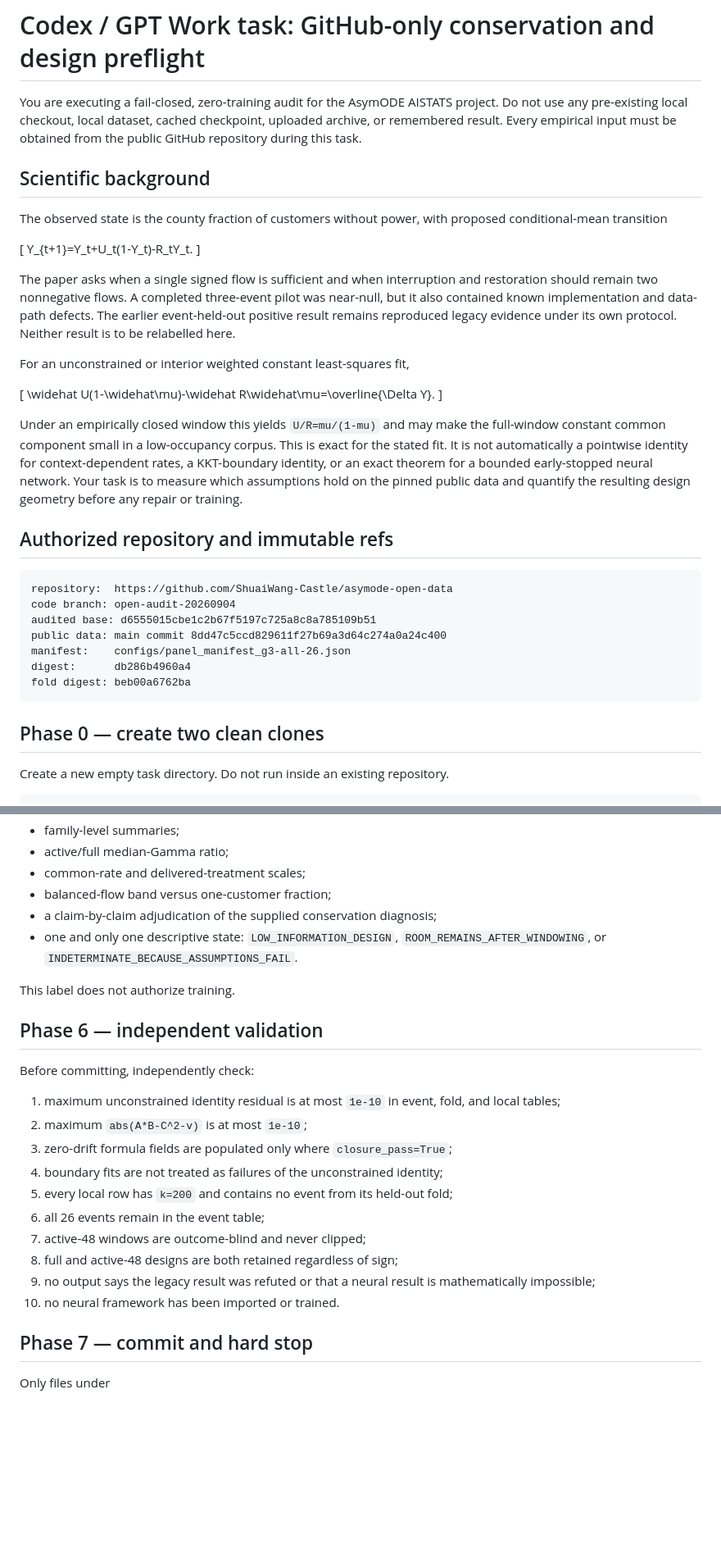
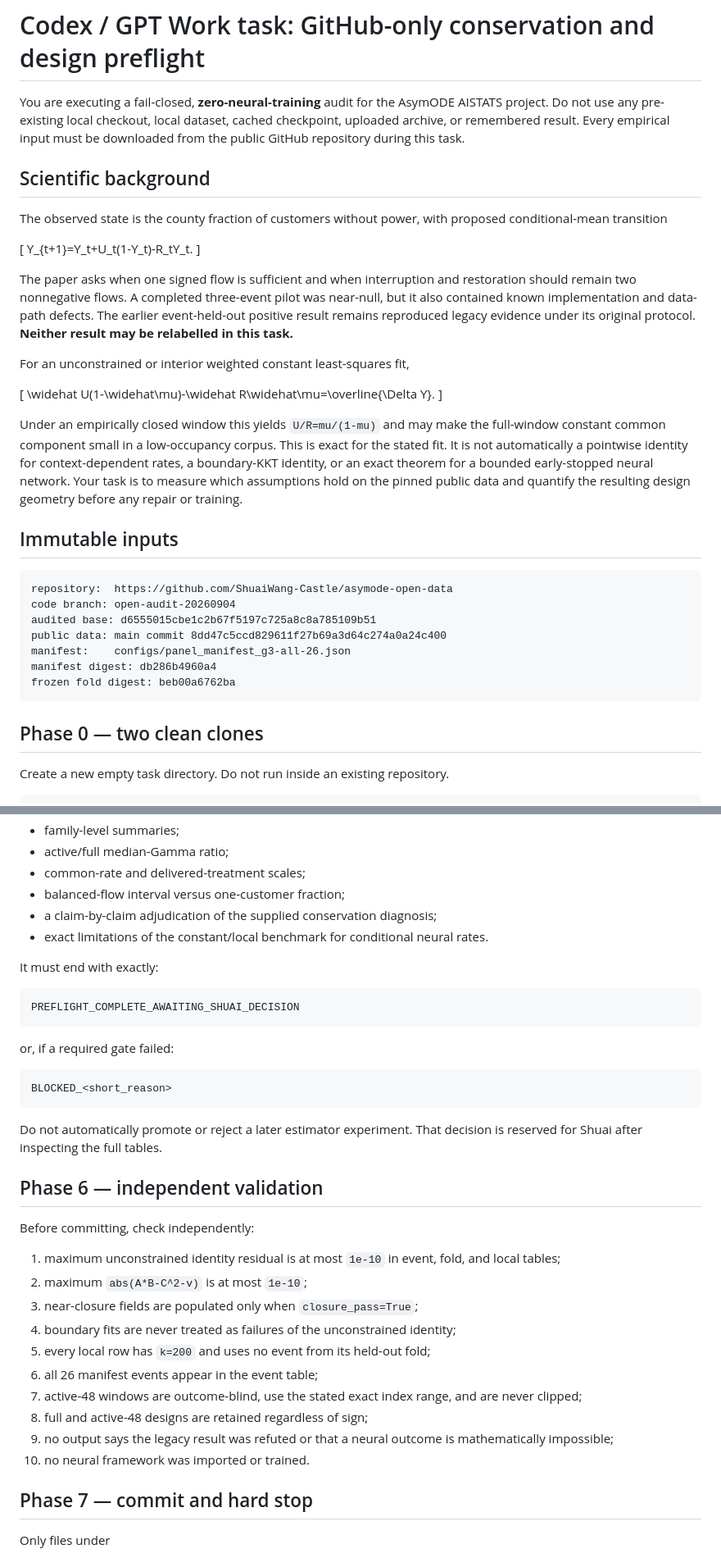
Before and after one commit to ShuaiWang-Castle/asymode-open-data, a Markdown page: analysis/conservation_preflight_20260904/04_CODEX_GPT_WORK_PROMPT.md, 2 parts joined by grey strips. Shown at 82% size. Drawn GitHub-style; blank space fills up the shorter version.

````diff
--- a/analysis/conservation_preflight_20260904/04_CODEX_GPT_WORK_PROMPT.md
+++ b/analysis/conservation_preflight_20260904/04_CODEX_GPT_WORK_PROMPT.md
@@ -1,6 +1,6 @@
 # Codex / GPT Work task: GitHub-only conservation and design preflight
 
-You are executing a fail-closed, zero-training audit for the AsymODE AISTATS project. Do not use any pre-existing local checkout, local dataset, cached checkpoint, uploaded archive, or remembered result. Every empirical input must be obtained from the public GitHub repository during this task.
+You are executing a fail-closed, **zero-neural-training** audit for the AsymODE AISTATS project. Do not use any pre-existing local checkout, local dataset, cached checkpoint, uploaded archive, or remembered result. Every empirical input must be downloaded from the public GitHub repository during this task.
 
 ## Scientific background
 
@@ -10,7 +10,7 @@ The observed state is the county fraction of customers without power, with propo
 Y_{t+1}=Y_t+U_t(1-Y_t)-R_tY_t.
 \]
 
-The paper asks when a single signed flow is sufficient and when interruption and restoration should remain two nonnegative flows. A completed three-event pilot was near-null, but it also contained known implementation and data-path defects. The earlier event-held-out positive result remains reproduced legacy evidence under its own protocol. Neither result is to be relabelled here.
+The paper asks when one signed flow is sufficient and when interruption and restoration should remain two nonnegative flows. A completed three-event pilot was near-null, but it also contained known implementation and data-path defects. The earlier event-held-out positive result remains reproduced legacy evidence under its original protocol. **Neither result may be relabelled in this task.**
 
 For an unconstrained or interior weighted constant least-squares fit,
 
@@ -18,9 +18,9 @@ For an unconstrained or interior weighted constant least-squares fit,
 \widehat U(1-\widehat\mu)-\widehat R\widehat\mu=\overline{\Delta Y}.
 \]
 
-Under an empirically closed window this yields `U/R=mu/(1-mu)` and may make the full-window constant common component small in a low-occupancy corpus. This is exact for the stated fit. It is not automatically a pointwise identity for context-dependent rates, a KKT-boundary identity, or an exact theorem for a bounded early-stopped neural network. Your task is to measure which assumptions hold on the pinned public data and quantify the resulting design geometry before any repair or training.
+Under an empirically closed window this yields `U/R=mu/(1-mu)` and may make the full-window constant common component small in a low-occupancy corpus. This is exact for the stated fit. It is not automatically a pointwise identity for context-dependent rates, a boundary-KKT identity, or an exact theorem for a bounded early-stopped neural network. Your task is to measure which assumptions hold on the pinned public data and quantify the resulting design geometry before any repair or training.
 
-## Authorized repository and immutable refs
+## Immutable inputs
 
 ```text
 repository:  https://github.com/ShuaiWang-Castle/asymode-open-data
@@ -28,11 +28,11 @@ code branch: open-audit-20260904
 audited base: d6555015cbe1c2b67f5197c725a8c8a785109b51
 public data: main commit 8dd47c5ccd829611f27b69a3d64c274a0a24c400
 manifest:    configs/panel_manifest_g3-all-26.json
-digest:      db286b4960a4
-fold digest: beb00a6762ba
+manifest digest: db286b4960a4
+frozen fold digest: beb00a6762ba
 ```
 
-## Phase 0 — create two clean clones
+## Phase 0 — two clean clones
 
 Create a new empty task directory. Do not run inside an existing repository.
 
@@ -277,27 +288,38 @@ analysis/conservation_preflight_20260904/results/
 - family-level summaries;
 - active/full median-Gamma ratio;
 - common-rate and delivered-treatment scales;
-- balanced-flow band versus one-customer fraction;
+- balanced-flow interval versus one-customer fraction;
 - a claim-by-claim adjudication of the supplied conservation diagnosis;
-- one and only one descriptive state:
-  `LOW_INFORMATION_DESIGN`, `ROOM_REMAINS_AFTER_WINDOWING`, or `INDETERMINATE_BECAUSE_ASSUMPTIONS_FAIL`.
+- exact limitations of the constant/local benchmark for conditional neural rates.
 
-This label does not authorize training.
+It must end with exactly:
+
+```text
+PREFLIGHT_COMPLETE_AWAITING_SHUAI_DECISION
+```
+
+or, if a required gate failed:
+
+```text
+BLOCKED_<short_reason>
+```
+
+Do not automatically promote or reject a later estimator experiment. That decision is reserved for Shuai after inspecting the full tables.
 
 ## Phase 6 — independent validation
 
-Before committing, independently check:
+Before committing, check independently:
 
 1. maximum unconstrained identity residual is at most `1e-10` in event, fold, and local tables;
 2. maximum `abs(A*B-C^2-v)` is at most `1e-10`;
-3. zero-drift formula fields are populated only where `closure_pass=True`;
-4. boundary fits are not treated as failures of the unconstrained identity;
-5. every local row has `k=200` and contains no event from its held-out fold;
-6. all 26 events remain in the event table;
-7. active-48 windows are outcome-blind and never clipped;
-8. full and active-48 designs are both retained regardless of sign;
-9. no output says the legacy result was refuted or that a neural result is mathematically impossible;
-10. no neural framework has been imported or trained.
+3. near-closure fields are populated only when `closure_pass=True`;
+4. boundary fits are never treated as failures of the unconstrained identity;
+5. every local row has `k=200` and uses no event from its held-out fold;
+6. all 26 manifest events appear in the event table;
+7. active-48 windows are outcome-blind, use the stated exact index range, and are never clipped;
+8. full and active-48 designs are retained regardless of sign;
+9. no output says the legacy result was refuted or that a neural outcome is mathematically impossible;
+10. no neural framework was imported or trained.
 
 ## Phase 7 — commit and hard stop
 
````
Also changed, not shown: other parts of analysis/conservation_preflight_20260904/04_CODEX_GPT_WORK_PROMPT.md (+85 -74 lines).
